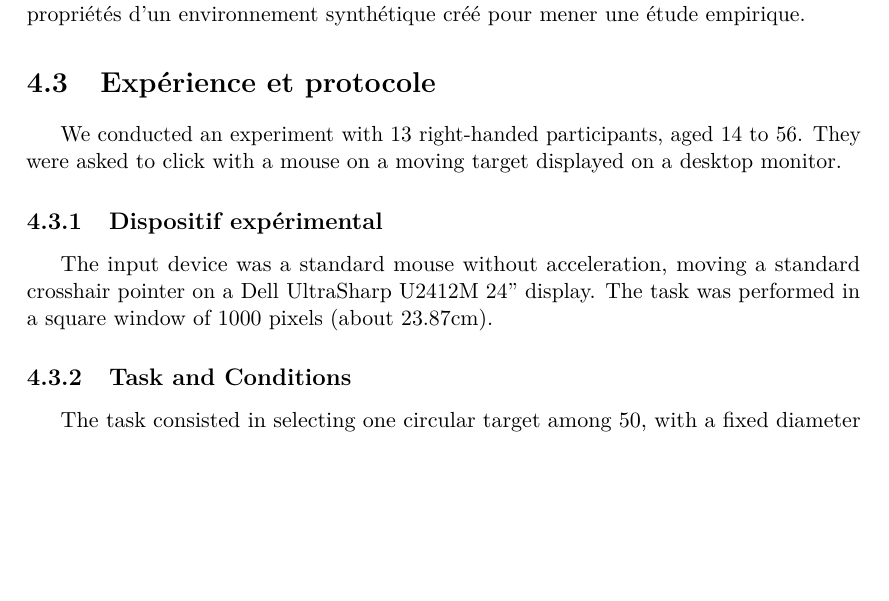
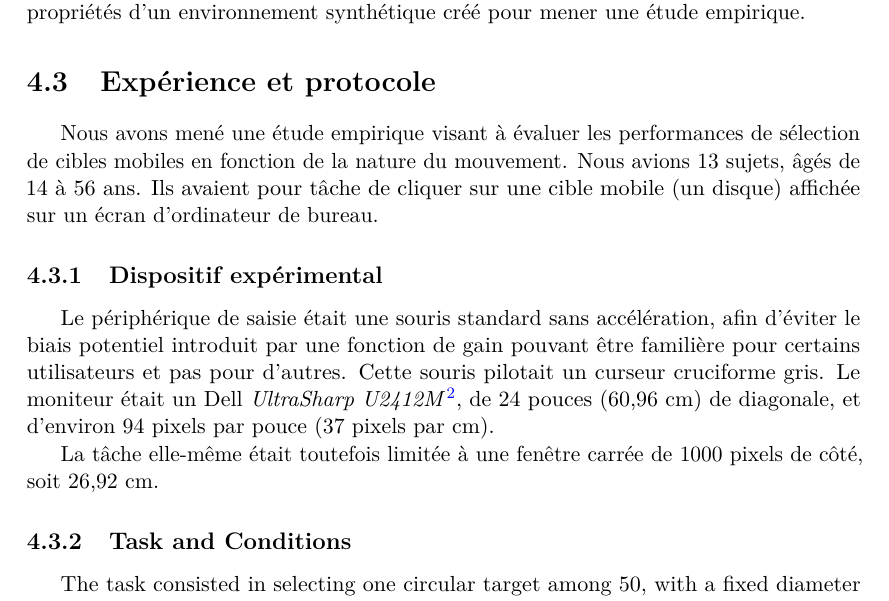
Before and after one commit to Lexoka/18071989, a LaTeX thesis (these.tex, which reads chapitre4.tex): part of page 195 of 229, cut so that both start at the same text, the shorter picture padded with empty space. Compiled offline with pdfLaTeX.

Commit message:
ch4 exp interact 11

```diff
--- a/chapitre4.tex
+++ b/chapitre4.tex
@@ -105,12 +105,14 @@
     Le modèle nécessiterait un calibrage précis pour obtenir le comportement souhaité, notamment en ce qui concerne les masses des objets ou le coefficient de friction. Notons par ailleurs que, sauf dans certains cas particuliers (et après une période dynamique) les vitesses des objets ne seraient pas constantes pour une norme de $\vec{F}$ donnée, ce qui distinguerait ce modèle newtonien du nôtre (VFA). En soi, ce n'est pas nécessairement un problème --- et peut même être un avantage --- mais cela complique le contrôle des propriétés d'un environnement synthétique créé pour mener une étude empirique.
 
 \section{Expérience et protocole}
-We conducted an experiment with 13 right-handed participants, aged 14 to 56. They were asked to click with a mouse on a moving target displayed on a desktop monitor.
+	Nous avons mené une étude empirique visant à évaluer les performances de sélection de cibles mobiles en fonction de la nature du mouvement. Nous avions 13 sujets, âgés de 14 à 56 ans. Ils avaient pour tâche de cliquer sur une cible mobile (un disque) affichée sur un écran d'ordinateur de bureau.
 
 	\subsection{Dispositif expérimental}
-	The input device was a standard mouse without acceleration, moving a
-standard crosshair pointer on a Dell UltraSharp U2412M 24” display. The task was
-performed in a square window of 1000 pixels (about 23.87cm).
+	Le périphérique de saisie était une souris standard sans accélération, afin d'éviter le biais potentiel introduit par une fonction de gain pouvant être familière pour certains utilisateurs et pas pour d'autres. Cette souris pilotait un curseur cruciforme gris. Le moniteur était un Dell \emph{UltraSharp U2412M}\footnotemark{}, de 24 pouces (60,96~cm) de diagonale, et d'environ 94 pixels par pouce (37 pixels par cm).
+
+	La tâche elle-même était toutefois limitée à une fenêtre carrée de 1000 pixels de côté, soit 26,92~cm.
+
+	\footnotetext{\url{http://www.dell.com/en-us/work/shop/cty/pdp/spd/dell-u2412m}}
 
 	\subsection{Task and Conditions}
 	The task consisted in selecting one circular target among 50,
```
